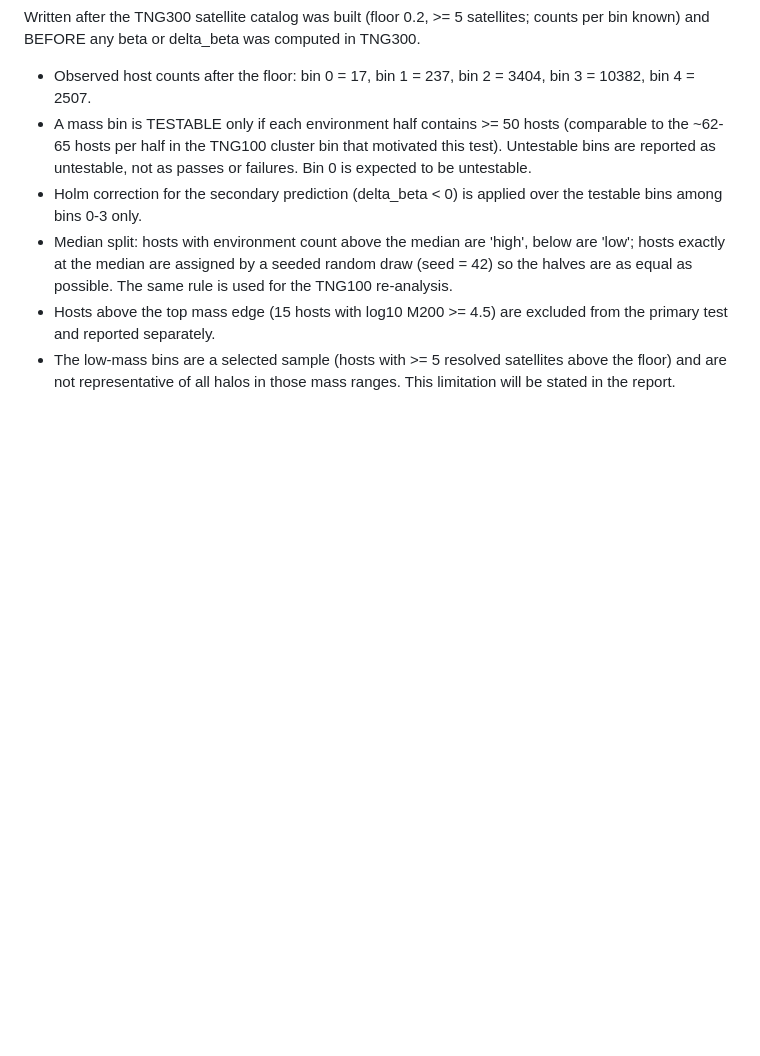
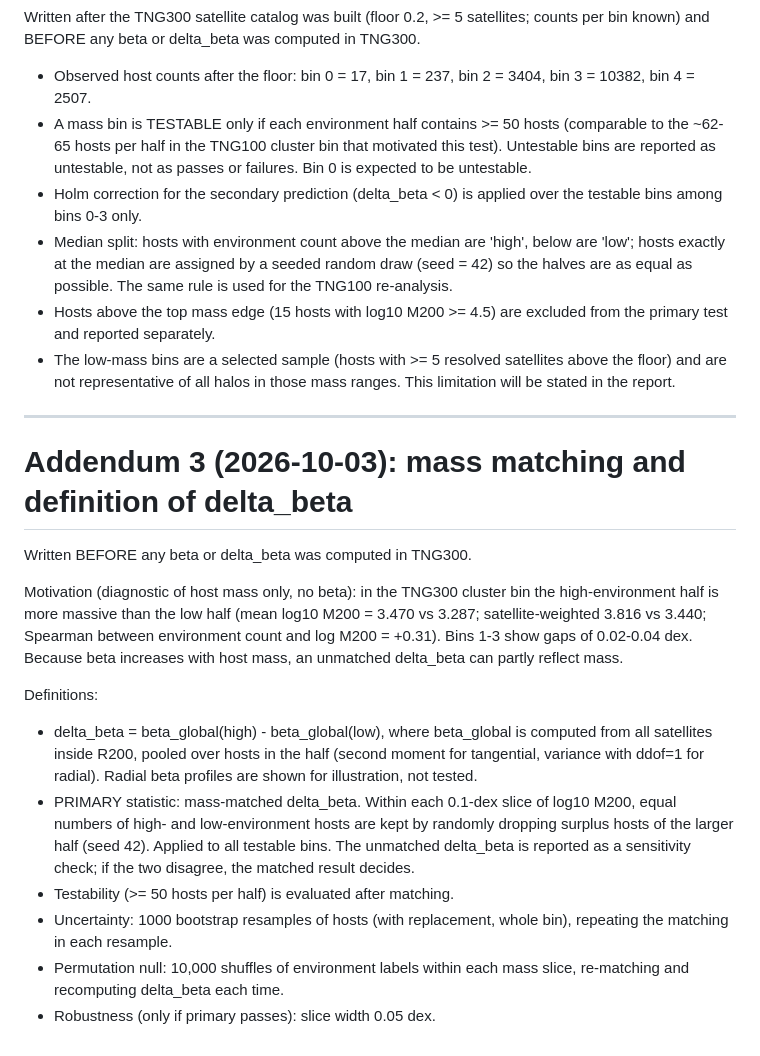
Before and after one commit to pikaism/TNG-anisotropy-atlas, a Markdown page: report/preregistration_tng300.md, the part around the change. Rendered like a GitHub page; blank space fills up the shorter version.

Commit message:
Pre-registration addendum 3: mass-matched delta_beta, delta_beta definition, bootstrap and permutation rules

```diff
--- a/report/preregistration_tng300.md
+++ b/report/preregistration_tng300.md
@@ -83,3 +83,33 @@ computed in TNG300.
 - The low-mass bins are a selected sample (hosts with >= 5 resolved
   satellites above the floor) and are not representative of all halos in
   those mass ranges. This limitation will be stated in the report.
+
+
+---
+# Addendum 3 (2026-10-03): mass matching and definition of delta_beta
+
+Written BEFORE any beta or delta_beta was computed in TNG300.
+
+Motivation (diagnostic of host mass only, no beta): in the TNG300 cluster
+bin the high-environment half is more massive than the low half (mean
+log10 M200 = 3.470 vs 3.287; satellite-weighted 3.816 vs 3.440; Spearman
+between environment count and log M200 = +0.31). Bins 1-3 show gaps of
+0.02-0.04 dex. Because beta increases with host mass, an unmatched delta_beta
+can partly reflect mass.
+
+Definitions:
+- delta_beta = beta_global(high) - beta_global(low), where beta_global is
+  computed from all satellites inside R200, pooled over hosts in the half
+  (second moment for tangential, variance with ddof=1 for radial).
+  Radial beta profiles are shown for illustration, not tested.
+- PRIMARY statistic: mass-matched delta_beta. Within each 0.1-dex slice of
+  log10 M200, equal numbers of high- and low-environment hosts are kept by
+  randomly dropping surplus hosts of the larger half (seed 42). Applied to
+  all testable bins. The unmatched delta_beta is reported as a sensitivity
+  check; if the two disagree, the matched result decides.
+- Testability (>= 50 hosts per half) is evaluated after matching.
+- Uncertainty: 1000 bootstrap resamples of hosts (with replacement, whole
+  bin), repeating the matching in each resample.
+- Permutation null: 10,000 shuffles of environment labels within each mass
+  slice, re-matching and recomputing delta_beta each time.
+- Robustness (only if primary passes): slice width 0.05 dex.
```
